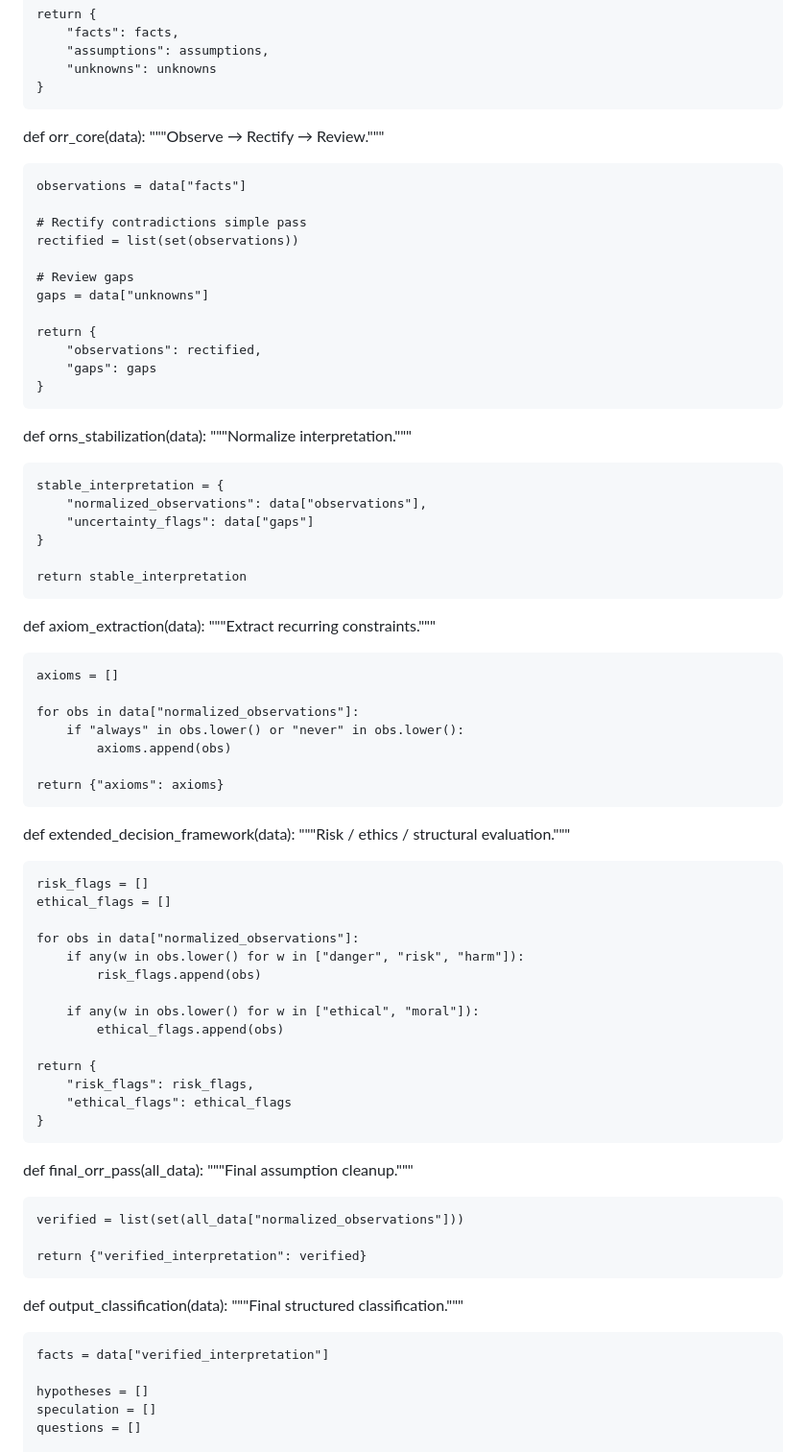
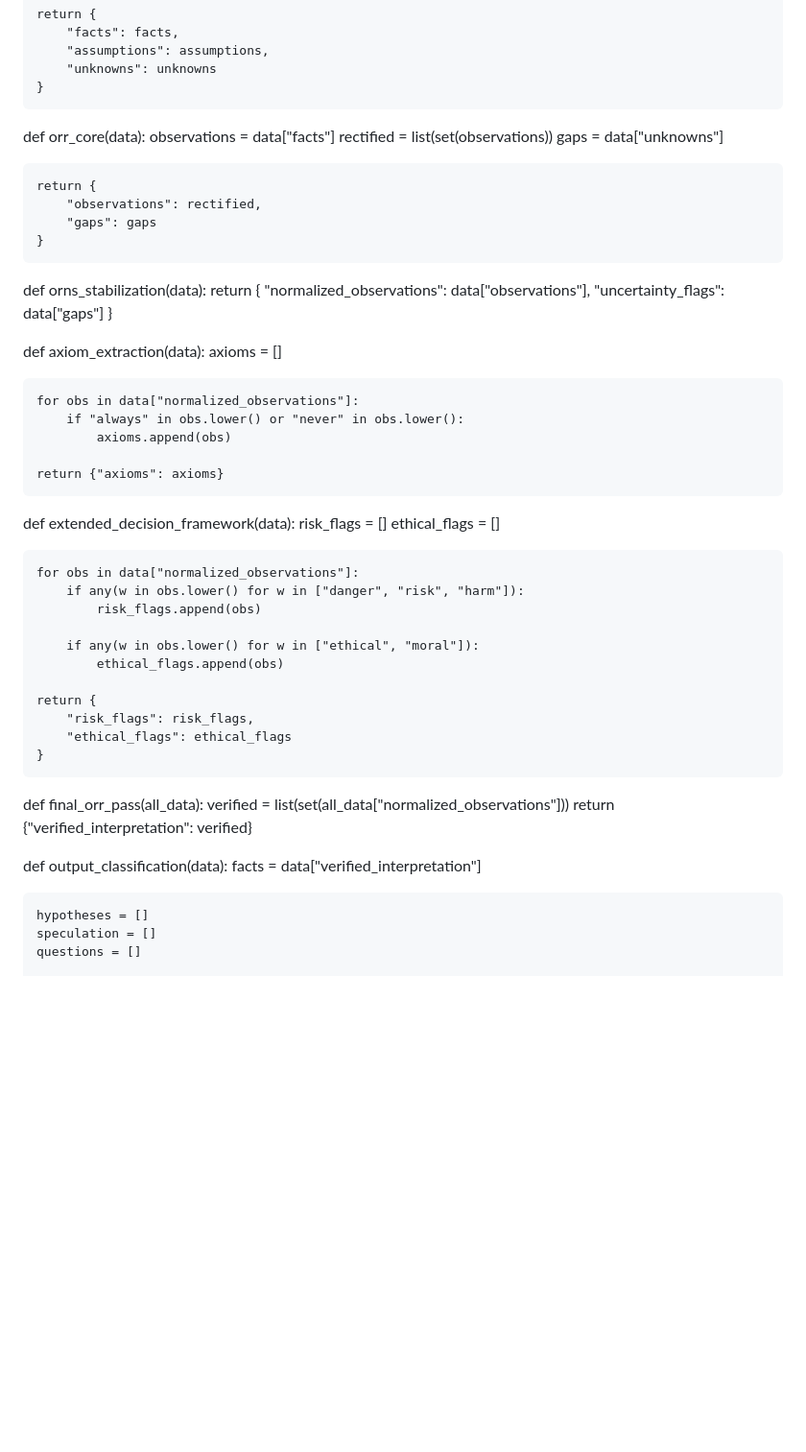
Before and after one commit to seprimo22-bit/Pipeline-MVP2, a Markdown page: README.md, the part around one of its changes. Shown at 96% size. Rendered like a GitHub page; blank space fills up the shorter version.

```diff
--- a/README.md
+++ b/README.md
@@ -54,14 +43,8 @@ def paper_zero_layer(text):
 
 
 def orr_core(data):
-    """Observe → Rectify → Review."""
-
     observations = data["facts"]
-
-    # Rectify contradictions simple pass
     rectified = list(set(observations))
-
-    # Review gaps
     gaps = data["unknowns"]
 
     return {
@@ -71,19 +54,13 @@ def orr_core(data):
 
 
 def orns_stabilization(data):
-    """Normalize interpretation."""
-
-    stable_interpretation = {
+    return {
         "normalized_observations": data["observations"],
         "uncertainty_flags": data["gaps"]
     }
 
-    return stable_interpretation
-
 
 def axiom_extraction(data):
-    """Extract recurring constraints."""
-
     axioms = []
 
     for obs in data["normalized_observations"]:
@@ -94,8 +71,6 @@ def axiom_extraction(data):
 
 
 def extended_decision_framework(data):
-    """Risk / ethics / structural evaluation."""
-
     risk_flags = []
     ethical_flags = []
 
@@ -113,16 +88,11 @@ def extended_decision_framework(data):
 
 
 def final_orr_pass(all_data):
-    """Final assumption cleanup."""
-
     verified = list(set(all_data["normalized_observations"]))
-
     return {"verified_interpretation": verified}
 
 
 def output_classification(data):
-    """Final structured classification."""
-
     facts = data["verified_interpretation"]
 
     hypotheses = []
```
Also changed, not shown: other parts of README.md (+3 -28 lines).
